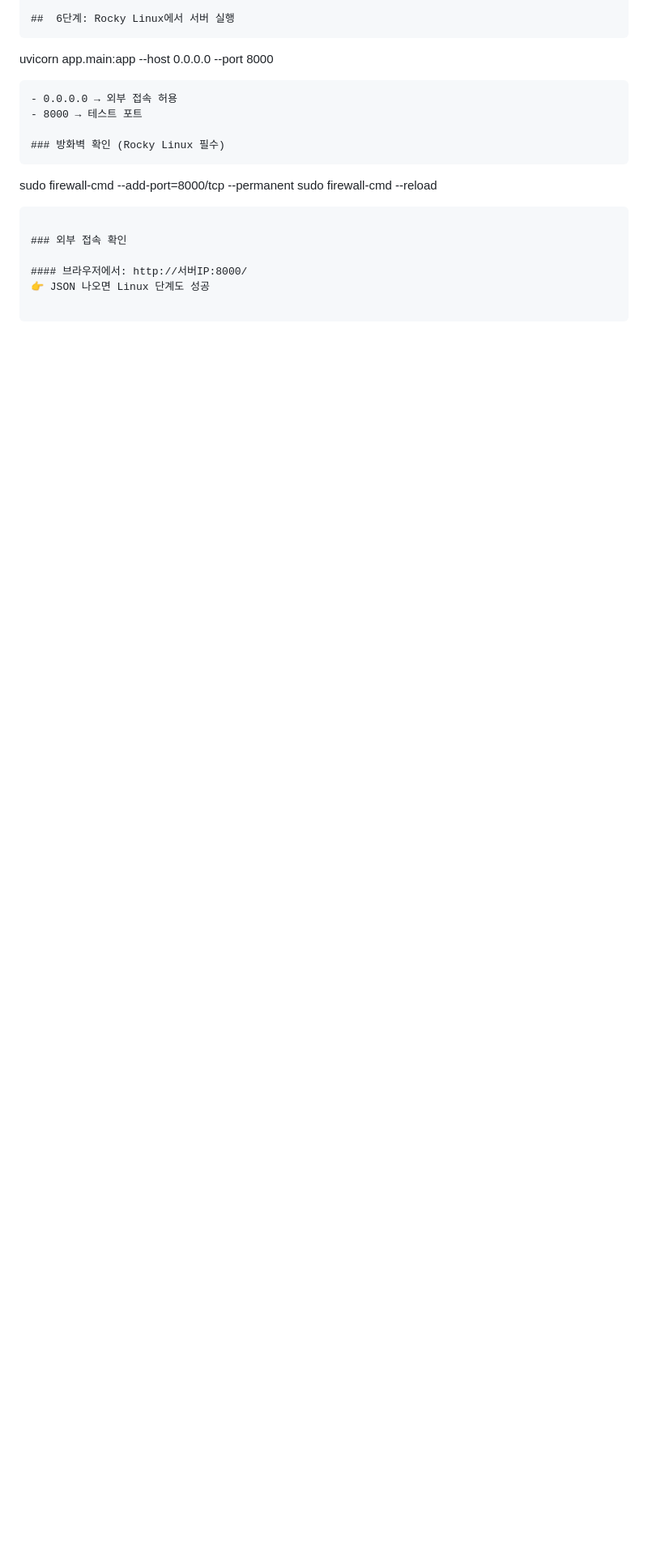
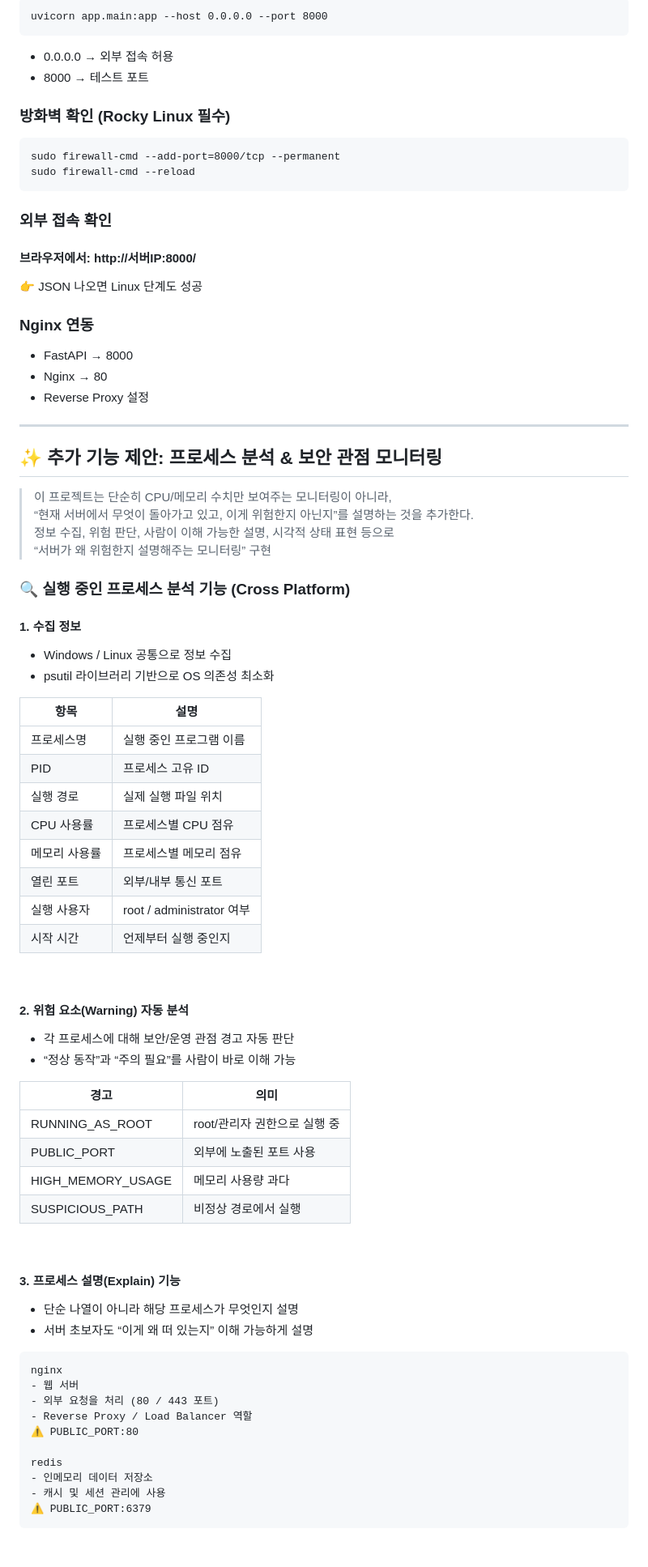
Before and after one commit to seoheejung/server-monitor, a Markdown page: web/README.md, the part around one of its changes. Shown at 81% size. Drawn GitHub-style; blank space fills up the shorter version.

Commit message:
구조 / README / 컨셉 정리

````diff
--- a/web/README.md
+++ b/web/README.md
@@ -378,3 +413,65 @@ sudo firewall-cmd --reload
 
 #### 브라우저에서: http://서버IP:8000/
 👉 JSON 나오면 Linux 단계도 성공
+
+### Nginx 연동
+- FastAPI → 8000
+- Nginx → 80
+- Reverse Proxy 설정
+
+---
+
+## ✨ 추가 기능 제안: 프로세스 분석 & 보안 관점 모니터링
+
+> 이 프로젝트는 단순히 CPU/메모리 수치만 보여주는 모니터링이 아니라,
+> “현재 서버에서 무엇이 돌아가고 있고, 이게 위험한지 아닌지”를 설명하는 것을 추가한다.
+> 정보 수집, 위험 판단, 사람이 이해 가능한 설명, 시각적 상태 표현 등으로
+> “서버가 왜 위험한지 설명해주는 모니터링” 구현
+
+### 🔍 실행 중인 프로세스 분석 기능 (Cross Platform)
+#### 1. 수집 정보
+- Windows / Linux 공통으로 정보 수집
+- psutil 라이브러리 기반으로 OS 의존성 최소화
+
+| 항목      | 설명                      |
+| ------- | ----------------------- |
+| 프로세스명   | 실행 중인 프로그램 이름           |
+| PID     | 프로세스 고유 ID              |
+| 실행 경로   | 실제 실행 파일 위치             |
+| CPU 사용률 | 프로세스별 CPU 점유            |
+| 메모리 사용률 | 프로세스별 메모리 점유            |
+| 열린 포트   | 외부/내부 통신 포트             |
+| 실행 사용자  | root / administrator 여부 |
+| 시작 시간   | 언제부터 실행 중인지             |
+
+<br>
+
+#### 2. 위험 요소(Warning) 자동 분석
+- 각 프로세스에 대해 보안/운영 관점 경고 자동 판단
+- “정상 동작”과 “주의 필요”를 사람이 바로 이해 가능
+
+| 경고                | 의미                 |
+| ----------------- | ------------------ |
+| RUNNING_AS_ROOT   | root/관리자 권한으로 실행 중 |
+| PUBLIC_PORT       | 외부에 노출된 포트 사용      |
+| HIGH_MEMORY_USAGE | 메모리 사용량 과다         |
+| SUSPICIOUS_PATH   | 비정상 경로에서 실행        |
+
+<br>
+
+#### 3. 프로세스 설명(Explain) 기능
+- 단순 나열이 아니라 해당 프로세스가 무엇인지 설명
+- 서버 초보자도 “이게 왜 떠 있는지” 이해 가능하게 설명
+```
+nginx
+- 웹 서버
+- 외부 요청을 처리 (80 / 443 포트)
+- Reverse Proxy / Load Balancer 역할
+⚠️ PUBLIC_PORT:80
+
+redis
+- 인메모리 데이터 저장소
+- 캐시 및 세션 관리에 사용
+⚠️ PUBLIC_PORT:6379
+```
+
````
Also changed, not shown: other parts of web/README.md (+55 -3 lines), README.md (+129 -113 lines), images/window_1st_task.png (added).
